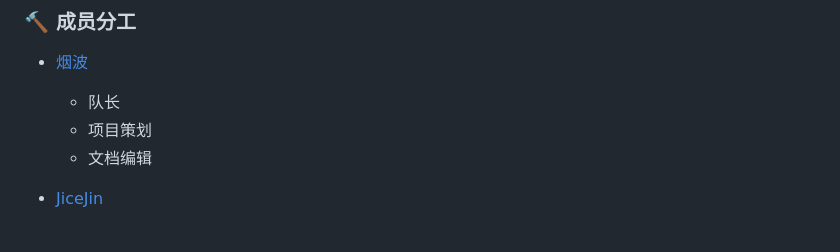
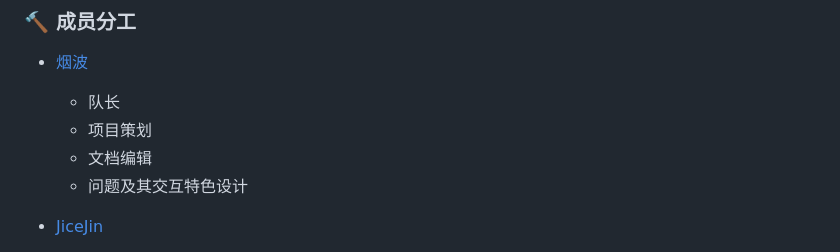
Before and after one commit to Web3-Club/Web3-Interactive-Learning, a Markdown page: README.md, the part around the change. GitHub-like rendering.

Commit message:
feat(README.md):修改项目分工

```diff
--- a/README.md
+++ b/README.md
@@ -80,6 +80,7 @@
   - 队长
   - 项目策划
   - 文档编辑
+  - 问题及其交互特色设计
 
 - [JiceJin](https://github.com/JiceJin)
 
```
